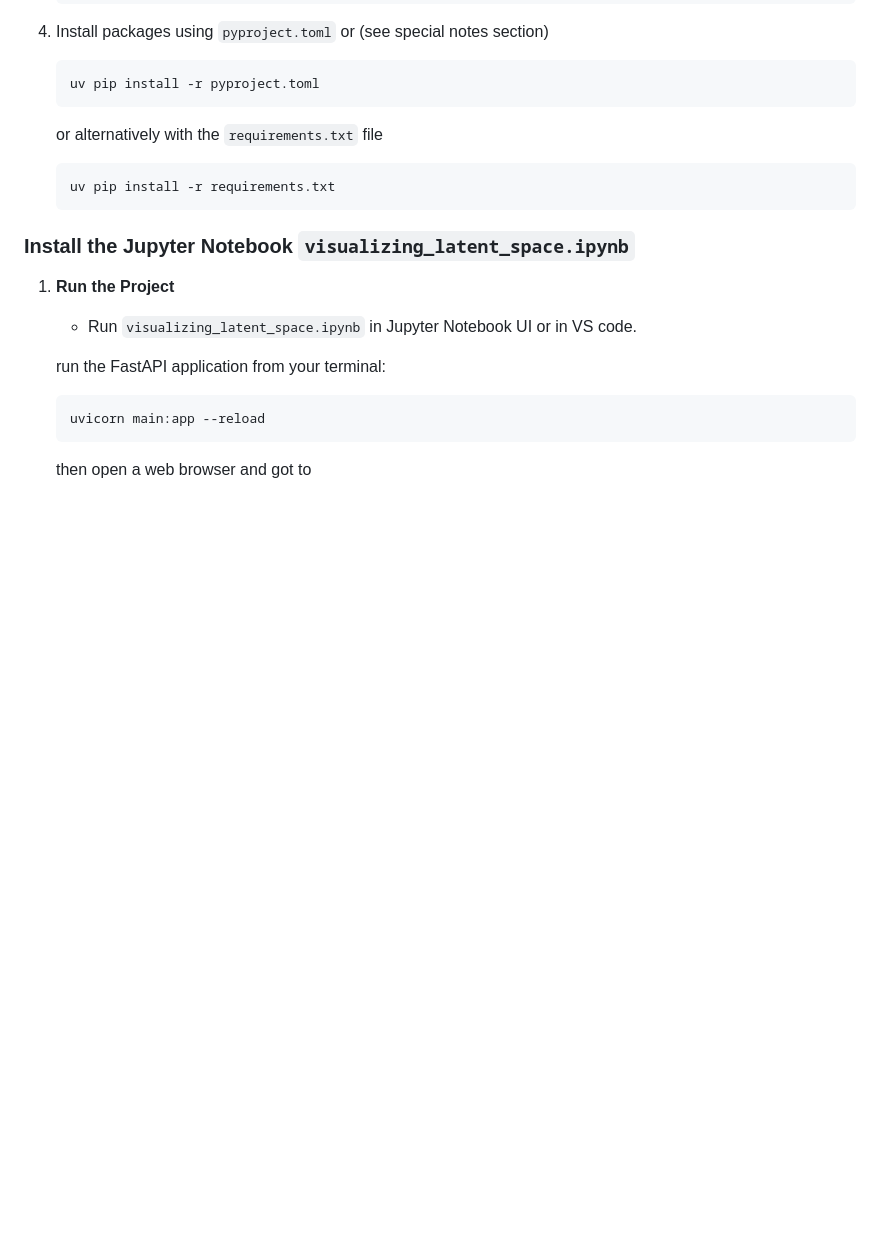
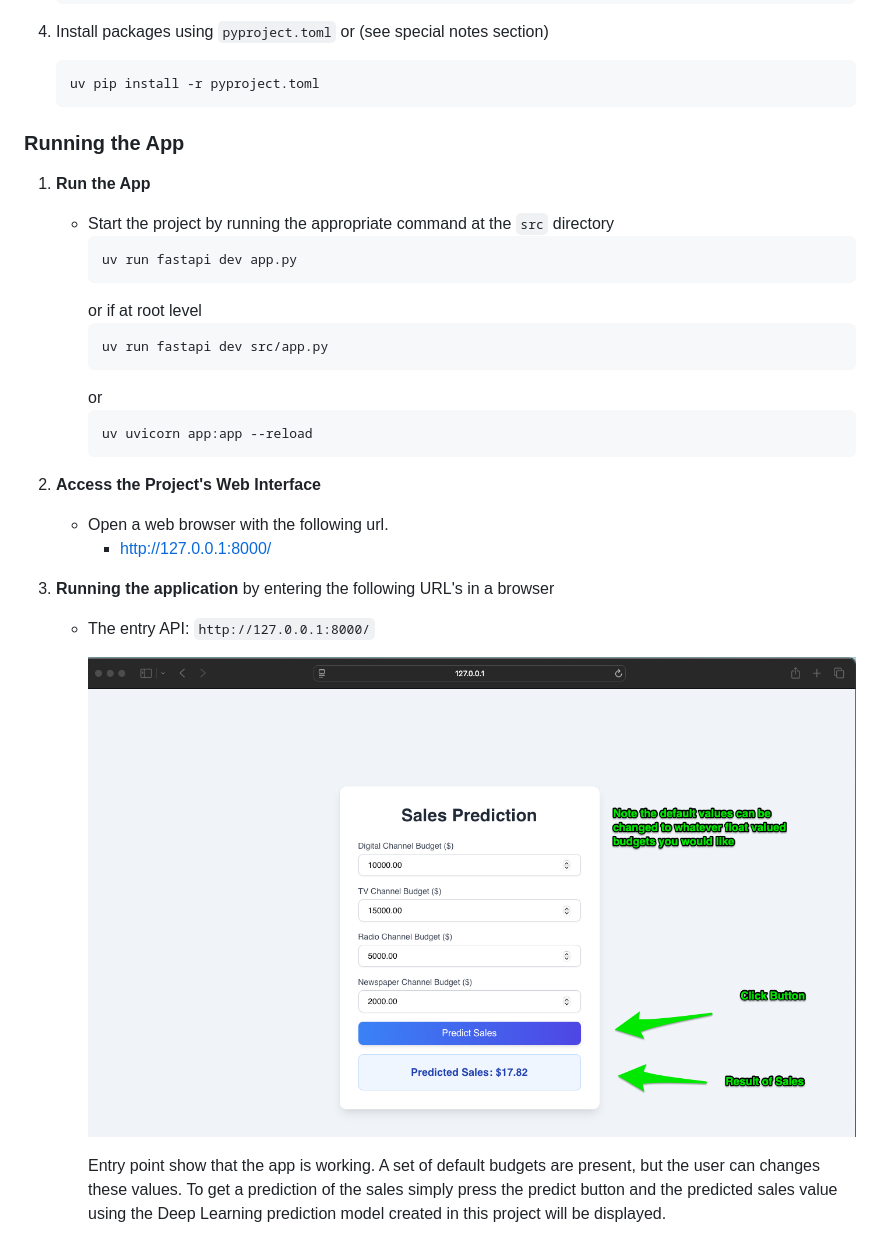
Before and after one commit to beenlanced/dl_predicting_media_channel_sales, a Markdown page: README.md, the part around the change printed below. GitHub-like rendering; blank space fills up the shorter version.

Commit message:
update readme with write-ups from docker feature

````diff
--- a/README.md
+++ b/README.md
@@ -113,23 +113,34 @@ use `uv pip install tensorflow`
    uv pip install -r pyproject.toml
    ```
 
-   or alternatively with the `requirements.txt` file
+### Running the App
 
-   ```bash
-   uv pip install -r requirements.txt
-   ```
+1. **Run the App**
 
-### Install the Jupyter Notebook `visualizing_latent_space.ipynb`
+   - Start the project by running the appropriate command at the `src` directory
+     ```
+     uv run fastapi dev app.py
+     ```
+     or if at root level
+     ```
+     uv run fastapi dev src/app.py
+     ```
+     or
+     ```
+     uv uvicorn app:app --reload
+     ```
 
-1. **Run the Project**
+2. **Access the Project's Web Interface**
 
-   - Run `visualizing_latent_space.ipynb` in Jupyter Notebook UI or in VS code.
+   - Open a web browser with the following url.
+     - http://127.0.0.1:8000/
 
-   run the FastAPI application from your terminal:
+3. **Running the application** by entering the following URL's in a browser
 
-   ```bash
-   uvicorn main:app --reload
-   ```
+   - The entry API: `http://127.0.0.1:8000/`
+       <p>
+           <img src="./imgs/entry_endpoint.png"/>
+       </p>
 
-   then open a web browser and got to
+     Entry point show that the app is working. A set of default budgets are present, but the user can changes these values. To get a prediction of the sales simply press the predict button and the predicted sales value using the Deep Learning prediction model created in this project will be displayed.
 
````
Also changed, not shown: other parts of README.md (+15 -6 lines).
